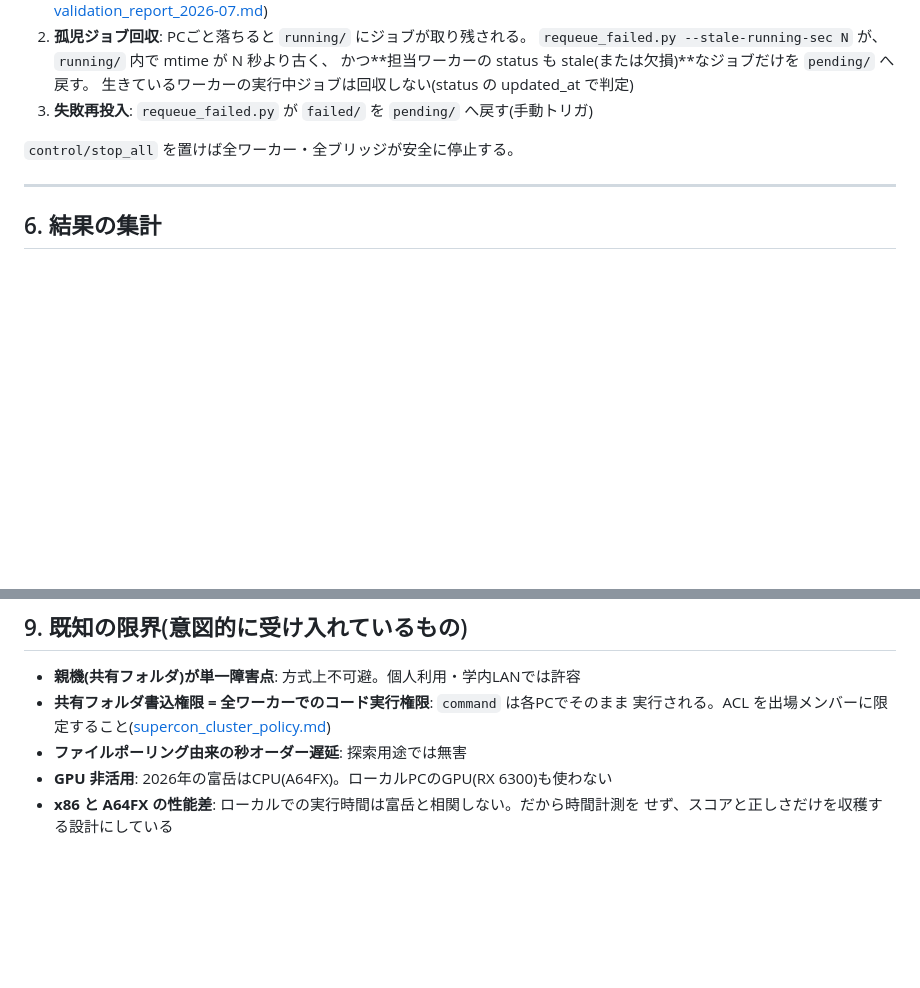
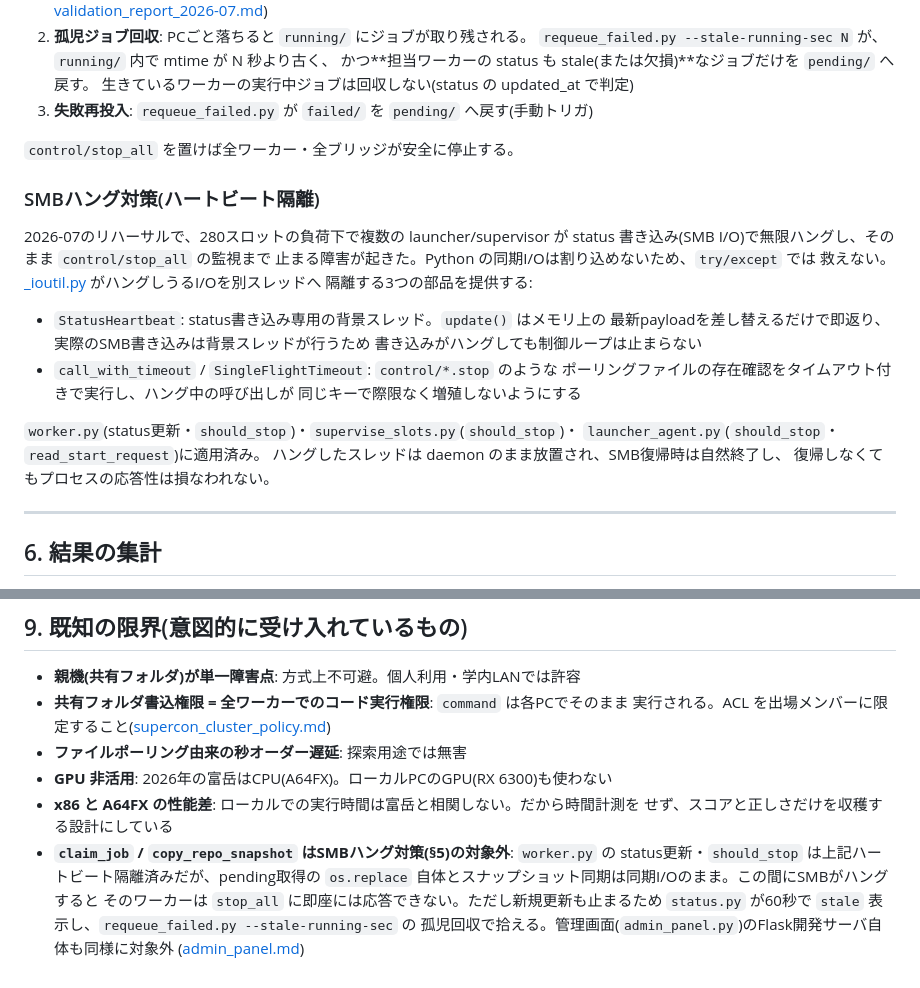
Before and after one commit to K092203/kumako_cluster, a Markdown page: docs/architecture.md, 2 parts joined by grey strips. Rendered like a GitHub page; blank space fills up the shorter version.

Commit message:
docs(architecture): SMBハング対策(StatusHeartbeat等)の記載漏れを追加
4883fd8/cbf4adcで実装したStatusHeartbeat/call_with_timeout/SingleFlightTimeout
によるSMBハング対策が、docs/architecture.md(正本のアーキテクチャ文書)には
一度も反映されていなかった(直近の更新d8dade8がこれらのコミットより前のため)。
§5に機構の説明を追加し、§9の既知の限界にclaim_job/copy_repo_snapshotが
対象外のままである旨を追記。

Co-Authored-By: Claude Sonnet 5 <noreply@anthropic.com>

```diff
--- a/docs/architecture.md
+++ b/docs/architecture.md
@@ -160,6 +160,26 @@ outcome は次のいずれか:
 
 `control/stop_all` を置けば全ワーカー・全ブリッジが安全に停止する。
 
+### SMBハング対策(ハートビート隔離)
+
+2026-07のリハーサルで、280スロットの負荷下で複数の launcher/supervisor が
+status 書き込み(SMB I/O)で無限ハングし、そのまま `control/stop_all` の監視まで
+止まる障害が起きた。Python の同期I/Oは割り込めないため、`try/except` では
+救えない。[_ioutil.py](../scripts/_ioutil.py) がハングしうるI/Oを別スレッドへ
+隔離する3つの部品を提供する:
+
+- `StatusHeartbeat`: status書き込み専用の背景スレッド。`update()` はメモリ上の
+  最新payloadを差し替えるだけで即返り、実際のSMB書き込みは背景スレッドが行うため
+  書き込みがハングしても制御ループは止まらない
+- `call_with_timeout` / `SingleFlightTimeout`: `control/*.stop` のような
+  ポーリングファイルの存在確認をタイムアウト付きで実行し、ハング中の呼び出しが
+  同じキーで際限なく増殖しないようにする
+
+`worker.py`(status更新・`should_stop`)・`supervise_slots.py`(`should_stop`)・
+`launcher_agent.py`(`should_stop`・`read_start_request`)に適用済み。
+ハングしたスレッドは daemon のまま放置され、SMB復帰時は自然終了し、
+復帰しなくてもプロセスの応答性は損なわれない。
+
 ---
 
 ## 6. 結果の集計
@@ -276,3 +296,10 @@ make_job / optuna_bridge
 - **GPU 非活用**: 2026年の富岳はCPU(A64FX)。ローカルPCのGPU(RX 6300)も使わない
 - **x86 と A64FX の性能差**: ローカルでの実行時間は富岳と相関しない。だから時間計測を
   せず、スコアと正しさだけを収穫する設計にしている
+- **`claim_job` / `copy_repo_snapshot` はSMBハング対策(§5)の対象外**: `worker.py` の
+  status更新・`should_stop` は上記ハートビート隔離済みだが、pending取得の
+  `os.replace` 自体とスナップショット同期は同期I/Oのまま。この間にSMBがハングすると
+  そのワーカーは `stop_all` に即座には応答できない。ただし新規更新も止まるため
+  `status.py` が60秒で `stale` 表示し、`requeue_failed.py --stale-running-sec` の
+  孤児回収で拾える。管理画面(`admin_panel.py`)のFlask開発サーバ自体も同様に対象外
+  ([admin_panel.md](admin_panel.md#既知の限界))
```
